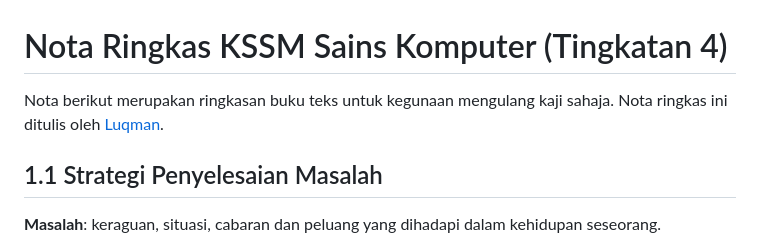
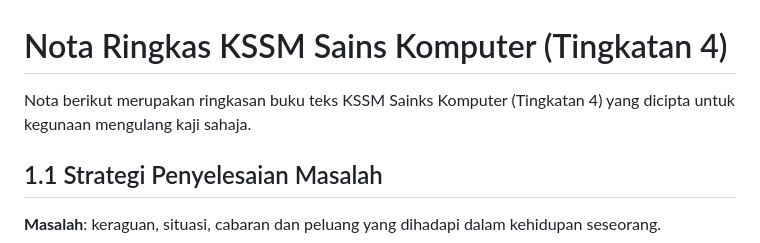
Before and after one commit to theluqmn/kssm-sk, a Markdown page: docs/tingkatan_4/nota_ringkas.md, the part around one of its changes. Drawn GitHub-style.

```diff
--- a/docs/tingkatan_4/nota_ringkas.md
+++ b/docs/tingkatan_4/nota_ringkas.md
@@ -1,6 +1,6 @@
 # Nota Ringkas KSSM Sains Komputer (Tingkatan 4)
 
-Nota berikut merupakan ringkasan buku teks untuk kegunaan mengulang kaji sahaja. Nota ringkas ini ditulis oleh [Luqman](https://theluqmn.com).
+Nota berikut merupakan ringkasan buku teks KSSM Sainks Komputer (Tingkatan 4) yang dicipta untuk kegunaan mengulang kaji sahaja.
 
 ## 1.1 Strategi Penyelesaian Masalah
 
```
Also changed, not shown: other parts of docs/tingkatan_4/nota_ringkas.md (+1 -1 lines).
